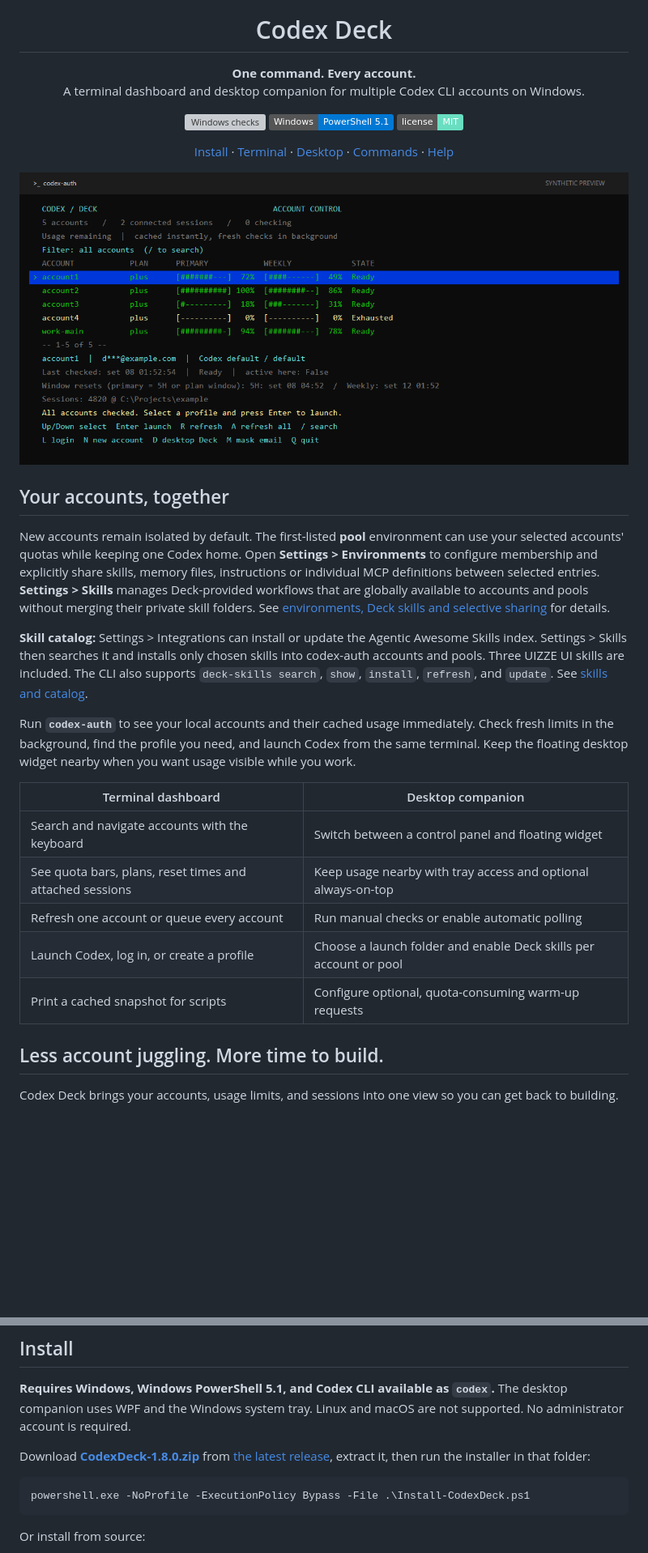
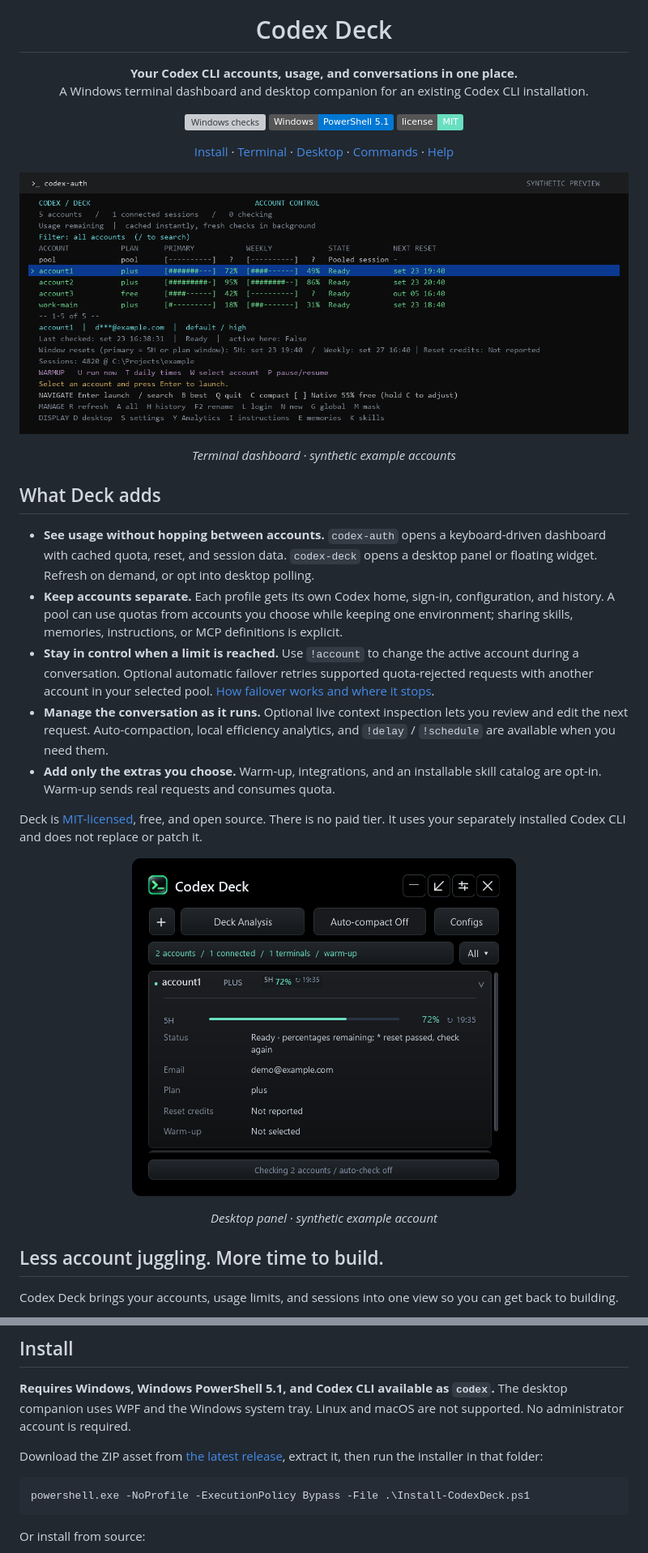
Before and after one commit to xtremexq/CodexDeck, a Markdown page: README.md, 2 parts joined by grey strips. Shown at 81% size. Drawn GitHub-style; pictures changed too: docs/desktop-preview.png, docs/terminal.png; badges without logos; blank space fills up the shorter version; grey boxes are pictures that could not be loaded.

Commit message:
Refresh README and screenshots; refine desktop panel width

````diff
--- a/README.md
+++ b/README.md
@@ -2,8 +2,8 @@
   <img src="suite/deck/assets/codex-deck.png" width="88" alt="Codex Deck">
 </p>
 <h1 align="center">Codex Deck</h1>
-<p align="center"><strong>One command. Every account.</strong><br>
-A terminal dashboard and desktop companion for multiple Codex CLI accounts on Windows.</p>
+<p align="center"><strong>Your Codex CLI accounts, usage, and conversations in one place.</strong><br>
+A Windows terminal dashboard and desktop companion for an existing Codex CLI installation.</p>
 <p align="center">
   <a href="https://github.com/xtremexq/CodexDeck/actions/workflows/test.yml"><img src="https://github.com/xtremexq/CodexDeck/actions/workflows/test.yml/badge.svg" alt="Windows checks"></a>
   <img src="https://img.shields.io/badge/Windows-PowerShell%205.1-0078D4" alt="Windows PowerShell 5.1">
@@ -11,23 +11,21 @@ A terminal dashboard and desktop companion for multiple Codex CLI accounts on Wi
 </p>
 <p align="center"><a href="#install">Install</a> · <a href="#terminal-dashboard">Terminal</a> · <a href="#desktop-companion">Desktop</a> · <a href="#commands">Commands</a> · <a href="#help">Help</a></p>
 
-<p align="center"><img src="docs/terminal.png" width="1040" alt="Terminal dashboard showing accounts, remaining quota bars, reset times, sessions and keyboard shortcuts"></p>
+<p align="center"><img src="docs/terminal.png" width="1040" alt="Synthetic Codex Deck terminal dashboard with five profiles, quota bars, reset times, and keyboard shortcuts"></p>
+<p align="center"><em>Terminal dashboard · synthetic example accounts</em></p>
 
-## Your accounts, together
+## What Deck adds
 
-New accounts remain isolated by default. The first-listed **pool** environment can use your selected accounts' quotas while keeping one Codex home. Open **Settings > Environments** to configure membership and explicitly share skills, memory files, instructions or individual MCP definitions between selected entries. **Settings > Skills** manages Deck-provided workflows that are globally available to accounts and pools without merging their private skill folders. See [environments, Deck skills and selective sharing](docs/ENVIRONMENTS.md) for details.
+- **See usage without hopping between accounts.** `codex-auth` opens a keyboard-driven dashboard with cached quota, reset, and session data. `codex-deck` opens a desktop panel or floating widget. Refresh on demand, or opt into desktop polling.
+- **Keep accounts separate.** Each profile gets its own Codex home, sign-in, configuration, and history. A pool can use quotas from accounts you choose while keeping one environment; sharing skills, memories, instructions, or MCP definitions is explicit.
+- **Stay in control when a limit is reached.** Use `!account` to change the active account during a conversation. Optional automatic failover retries supported quota-rejected requests with another account in your selected pool. [How failover works and where it stops](docs/ACCOUNT-TOOLS.md#live-failover-opt-in).
+- **Manage the conversation as it runs.** Optional live context inspection lets you review and edit the next request. Auto-compaction, local efficiency analytics, and `!delay` / `!schedule` are available when you need them.
+- **Add only the extras you choose.** Warm-up, integrations, and an installable skill catalog are opt-in. Warm-up sends real requests and consumes quota.
 
-**Skill catalog:** Settings > Integrations can install or update the Agentic Awesome Skills index. Settings > Skills then searches it and installs only chosen skills into codex-auth accounts and pools. Three UIZZE UI skills are included. The CLI also supports `deck-skills search`, `show`, `install`, `refresh`, and `update`. See [skills and catalog](docs/SKILL-CATALOG.md).
+Deck is [MIT-licensed](LICENSE), free, and open source. There is no paid tier. It uses your separately installed Codex CLI and does not replace or patch it.
 
-Run **`codex-auth`** to see your local accounts and their cached usage immediately. Check fresh limits in the background, find the profile you need, and launch Codex from the same terminal. Keep the floating desktop widget nearby when you want usage visible while you work.
-
-| Terminal dashboard | Desktop companion |
-| --- | --- |
-| Search and navigate accounts with the keyboard | Switch between a control panel and floating widget |
-| See quota bars, plans, reset times and attached sessions | Keep usage nearby with tray access and optional always-on-top |
-| Refresh one account or queue every account | Run manual checks or enable automatic polling |
-| Launch Codex, log in, or create a profile | Choose a launch folder and enable Deck skills per account or pool |
-| Print a cached snapshot for scripts | Configure optional, quota-consuming warm-up requests |
+<p align="center"><img src="docs/desktop-preview.png" width="476" alt="Synthetic Codex Deck desktop panel with account usage, Deck Analysis, and auto-compaction controls"></p>
+<p align="center"><em>Desktop panel · synthetic example account</em></p>
 
 ## Less account juggling. More time to build.
 
@@ -45,7 +43,7 @@ Always optional; Deck is free and open source.
 
 **Requires Windows, Windows PowerShell 5.1, and Codex CLI available as `codex`.** The desktop companion uses WPF and the Windows system tray. Linux and macOS are not supported. No administrator account is required.
 
-Download **[CodexDeck-1.8.0.zip](https://github.com/xtremexq/CodexDeck/releases/download/v1.8.0/CodexDeck-1.8.0.zip)** from [the latest release](https://github.com/xtremexq/CodexDeck/releases/latest), extract it, then run the installer in that folder:
+Download the ZIP asset from [the latest release](https://github.com/xtremexq/CodexDeck/releases/latest), extract it, then run the installer in that folder:
 
 ```powershell
 powershell.exe -NoProfile -ExecutionPolicy Bypass -File .\Install-CodexDeck.ps1
````
Also changed, not shown: other parts of README.md (+33 -24 lines), CONTRIBUTING.md (+9 -2 lines), docs/panel.png, 5 other files.
